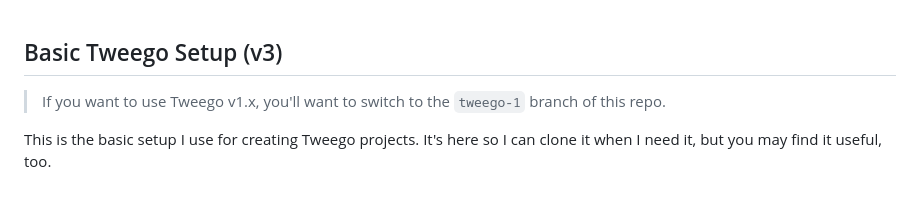
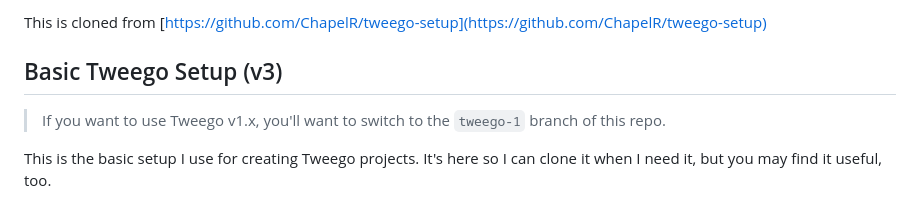
Before and after one commit to doughahn/chat-souffle, a Markdown page: README.md, the part around the change. GitHub-like rendering.

Commit message:
readme attribution

```diff
--- a/README.md
+++ b/README.md
@@ -1,3 +1,5 @@
+This is cloned from [https://github.com/ChapelR/tweego-setup](https://github.com/ChapelR/tweego-setup)
+
 ## Basic Tweego Setup (v3)
 
 > If you want to use Tweego v1.x, you'll want to switch to the `tweego-1` branch of this repo.
```
